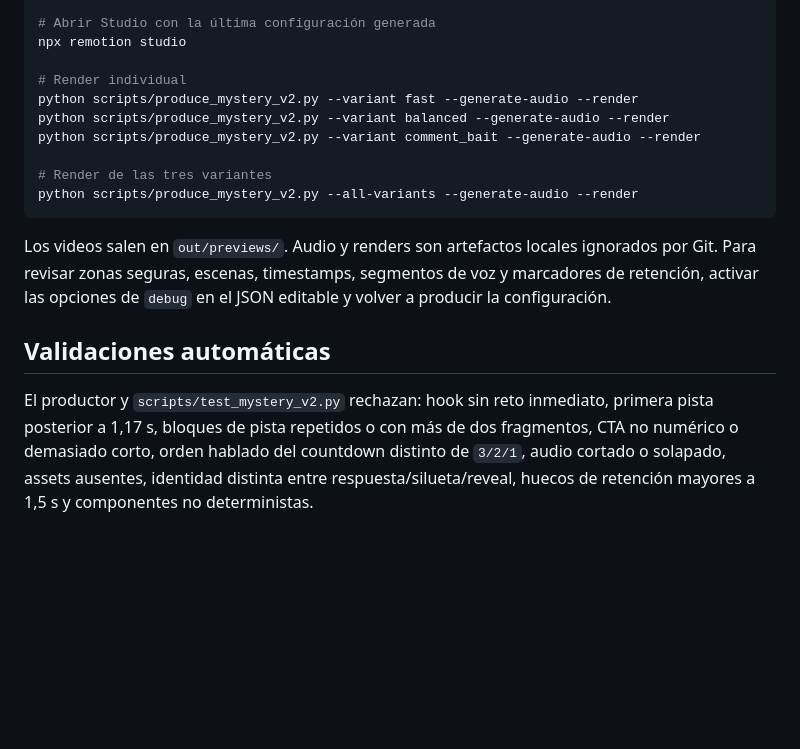
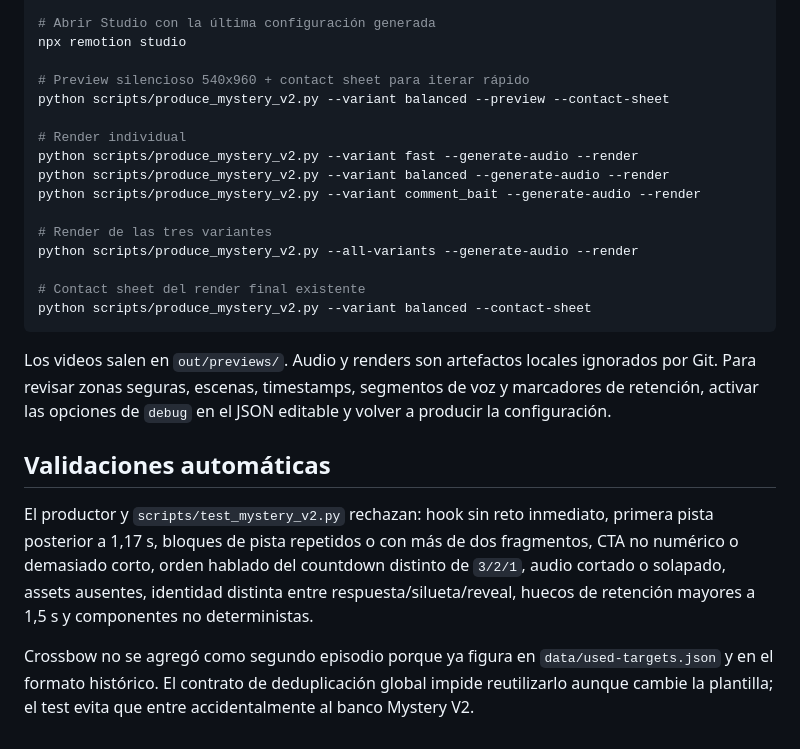
Before and after one commit to BrianGelhorn/WhatAmICraft, a Markdown page: docs/mystery-v2.md, the part around one of its changes. Rendered like a GitHub page; blank space fills up the shorter version.

````diff
--- a/docs/mystery-v2.md
+++ b/docs/mystery-v2.md
@@ -44,6 +49,9 @@ python scripts/produce_mystery_v2.py --all-variants --generate-audio
 # Abrir Studio con la última configuración generada
 npx remotion studio
 
+# Preview silencioso 540x960 + contact sheet para iterar rápido
+python scripts/produce_mystery_v2.py --variant balanced --preview --contact-sheet
+
 # Render individual
 python scripts/produce_mystery_v2.py --variant fast --generate-audio --render
 python scripts/produce_mystery_v2.py --variant balanced --generate-audio --render
@@ -51,6 +59,9 @@ python scripts/produce_mystery_v2.py --variant comment_bait --generate-audio --r
 
 # Render de las tres variantes
 python scripts/produce_mystery_v2.py --all-variants --generate-audio --render
+
+# Contact sheet del render final existente
+python scripts/produce_mystery_v2.py --variant balanced --contact-sheet
 ```
 
 Los videos salen en `out/previews/`. Audio y renders son artefactos locales ignorados por Git. Para revisar zonas seguras, escenas, timestamps, segmentos de voz y marcadores de retención, activar las opciones de `debug` en el JSON editable y volver a producir la configuración.
@@ -58,3 +69,5 @@ Los videos salen en `out/previews/`. Audio y renders son artefactos locales igno
 ## Validaciones automáticas
 
 El productor y `scripts/test_mystery_v2.py` rechazan: hook sin reto inmediato, primera pista posterior a 1,17 s, bloques de pista repetidos o con más de dos fragmentos, CTA no numérico o demasiado corto, orden hablado del countdown distinto de `3/2/1`, audio cortado o solapado, assets ausentes, identidad distinta entre respuesta/silueta/reveal, huecos de retención mayores a 1,5 s y componentes no deterministas.
+
+Crossbow no se agregó como segundo episodio porque ya figura en `data/used-targets.json` y en el formato histórico. El contrato de deduplicación global impide reutilizarlo aunque cambie la plantilla; el test evita que entre accidentalmente al banco Mystery V2.
````
Also changed, not shown: other parts of docs/mystery-v2.md (+10 -5 lines).
